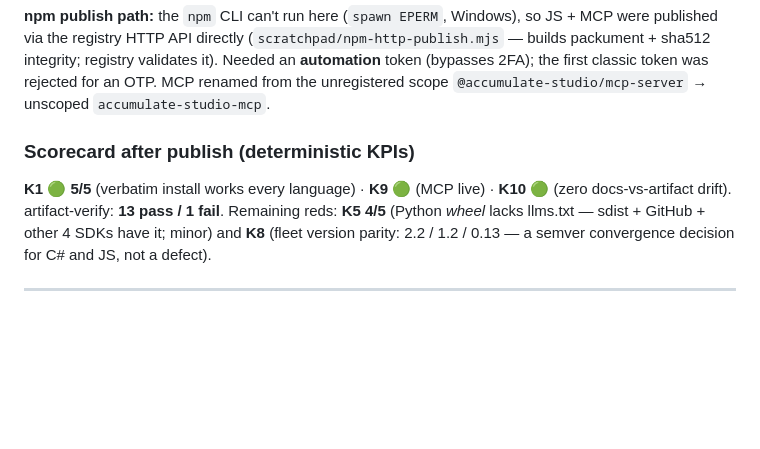
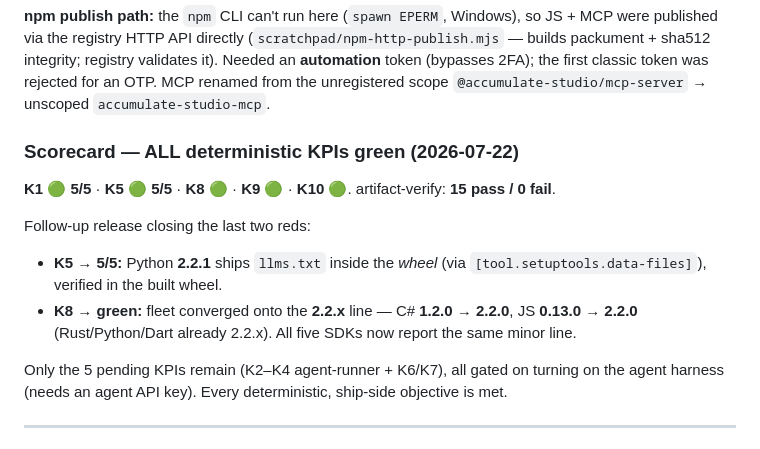
Before and after one commit to opendlt/accumulate_studio, a Markdown page: docs/ai-agent-readiness/PROGRESS.md, the part around the change. Rendered like a GitHub page; blank space fills up the shorter version.

Commit message:
Record all deterministic KPIs green after K5 wheel fix and K8 version convergence

```diff
--- a/docs/ai-agent-readiness/PROGRESS.md
+++ b/docs/ai-agent-readiness/PROGRESS.md
@@ -60,9 +60,14 @@ Each SDK ships the `Amount` helper, `llms.txt`/`llms-full.txt`/`AGENTS.md`, and
 
 **npm publish path:** the `npm` CLI can't run here (`spawn EPERM`, Windows), so JS + MCP were published via the registry HTTP API directly (`scratchpad/npm-http-publish.mjs` — builds packument + sha512 integrity; registry validates it). Needed an **automation** token (bypasses 2FA); the first classic token was rejected for an OTP. MCP renamed from the unregistered scope `@accumulate-studio/mcp-server` → unscoped `accumulate-studio-mcp`.
 
-### Scorecard after publish (deterministic KPIs)
-**K1 🟢 5/5** (verbatim install works every language) · **K9 🟢** (MCP live) · **K10 🟢** (zero docs-vs-artifact drift). artifact-verify: **13 pass / 1 fail**.
-Remaining reds: **K5 4/5** (Python *wheel* lacks llms.txt — sdist + GitHub + other 4 SDKs have it; minor) and **K8** (fleet version parity: 2.2 / 1.2 / 0.13 — a semver convergence decision for C# and JS, not a defect).
+### Scorecard — ALL deterministic KPIs green (2026-07-22)
+**K1 🟢 5/5** · **K5 🟢 5/5** · **K8 🟢** · **K9 🟢** · **K10 🟢**. artifact-verify: **15 pass / 0 fail**.
+
+Follow-up release closing the last two reds:
+- **K5 → 5/5:** Python **2.2.1** ships `llms.txt` inside the *wheel* (via `[tool.setuptools.data-files]`), verified in the built wheel.
+- **K8 → green:** fleet converged onto the **2.2.x** line — C# **1.2.0 → 2.2.0**, JS **0.13.0 → 2.2.0** (Rust/Python/Dart already 2.2.x). All five SDKs now report the same minor line.
+
+Only the 5 pending KPIs remain (K2–K4 agent-runner + K6/K7), all gated on turning on the agent harness (needs an agent API key). Every deterministic, ship-side objective is met.
 
 ---
 
```
